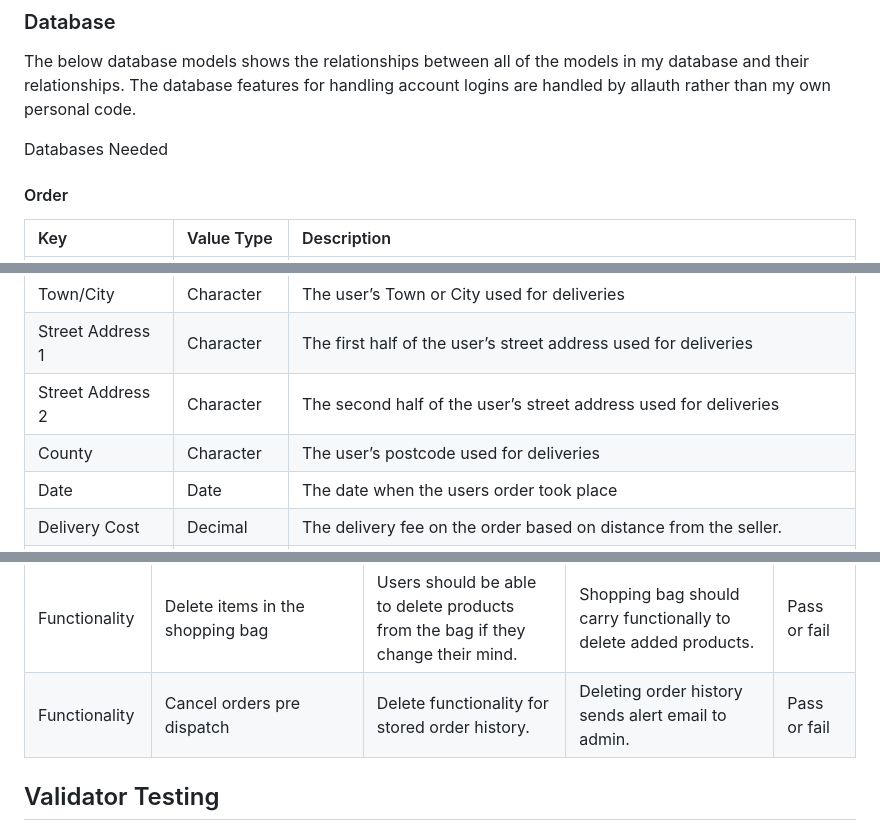
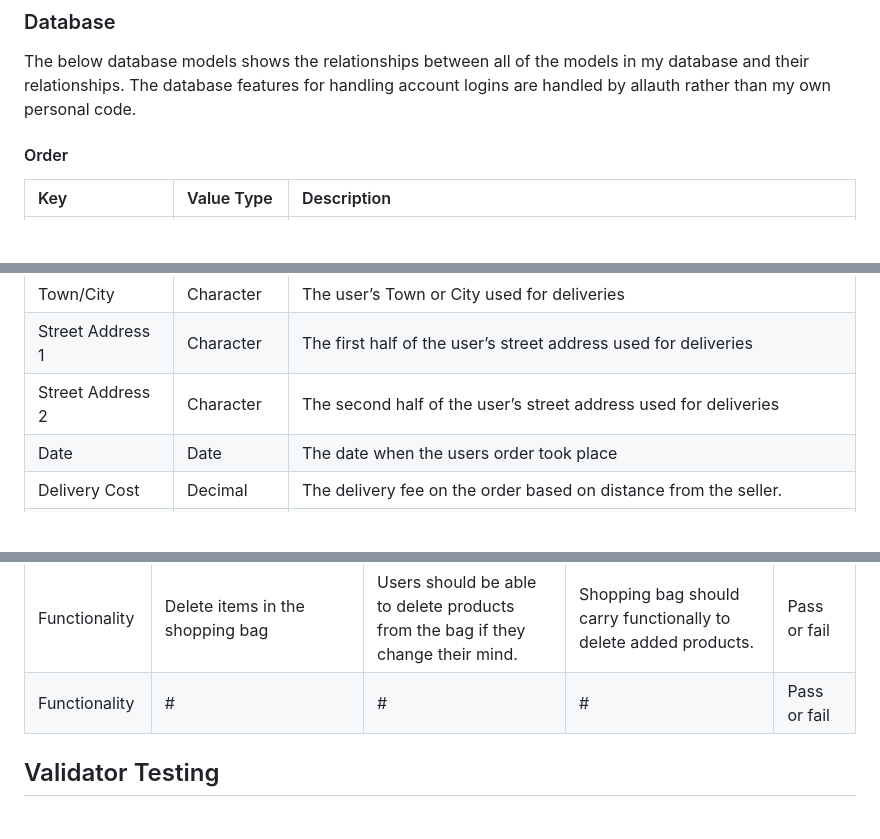
Before and after one commit to ccornfield/kals_stitches, a Markdown page: README.md, 3 parts joined by grey strips. GitHub-like rendering; blank space fills up the shorter version.

```diff
--- a/README.md
+++ b/README.md
@@ -79,8 +79,6 @@ When picking out an appropriate font for the website I wanted to avoid something
 
 The below database models shows the relationships between all of the models in my database and their relationships. The database features for handling account logins are handled by allauth rather than my own personal code.
 
-Databases Needed
-
 #### Order
 
 |Key|Value Type|Description|
@@ -94,7 +92,6 @@ Databases Needed
 |Town/City|Character|The user’s Town or City used for deliveries|
 |Street Address 1|Character|The first half of the user’s street address used for deliveries|
 |Street Address 2|Character|The second half of the user’s street address used for deliveries|
-|County|Character|The user’s postcode used for deliveries|
 |Date|Date|The date when the users order took place|
 |Delivery Cost|Decimal|The delivery fee on the order based on distance from the seller.|
 |Order Total|Decimal|The total amount of all the ordered products added together.|
@@ -178,7 +203,7 @@ Databases Needed
 |Functionality|Add items in the shopping bag|Users should be able to add items to their shopping bag|Enable users to add items of various quantities and sizes to a shopping bag.|Pass or fail|
 |Functionality|Update items in the shopping bag|Users should be able to change product amounts if they change their mind.|Shopping bag should carry functionally to change quantity amounts.|Pass or fail|
 |Functionality|Delete items in the shopping bag|Users should be able to delete products from the bag if they change their mind.|Shopping bag should carry functionally to delete added products.|Pass or fail|
-|Functionality|Cancel orders pre dispatch|Delete functionality for stored order history.|Deleting order history sends alert email to admin.|Pass or fail|
+|Functionality|#|#|#|Pass or fail|
 
 
 
```
Also changed, not shown: other parts of README.md (+33 -4 lines), read_me/user_stories.png, 7 other files.
